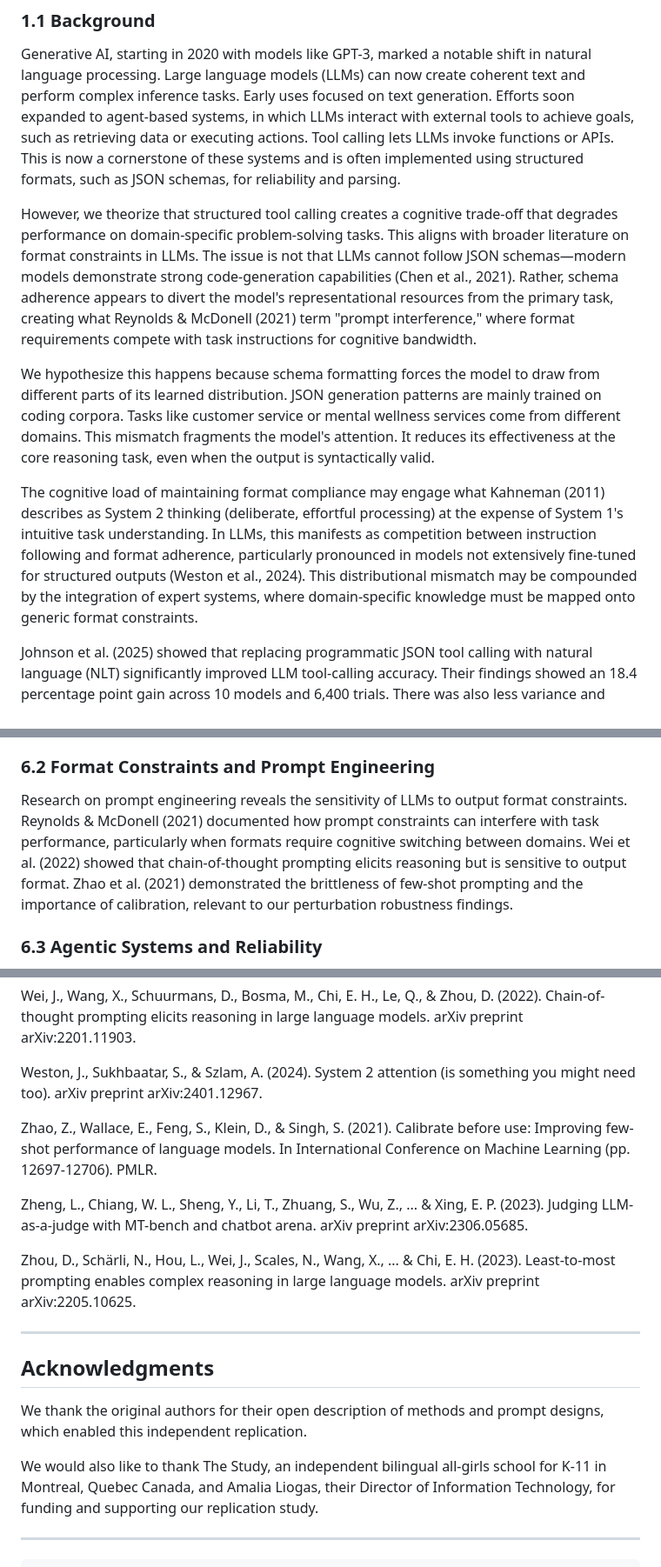
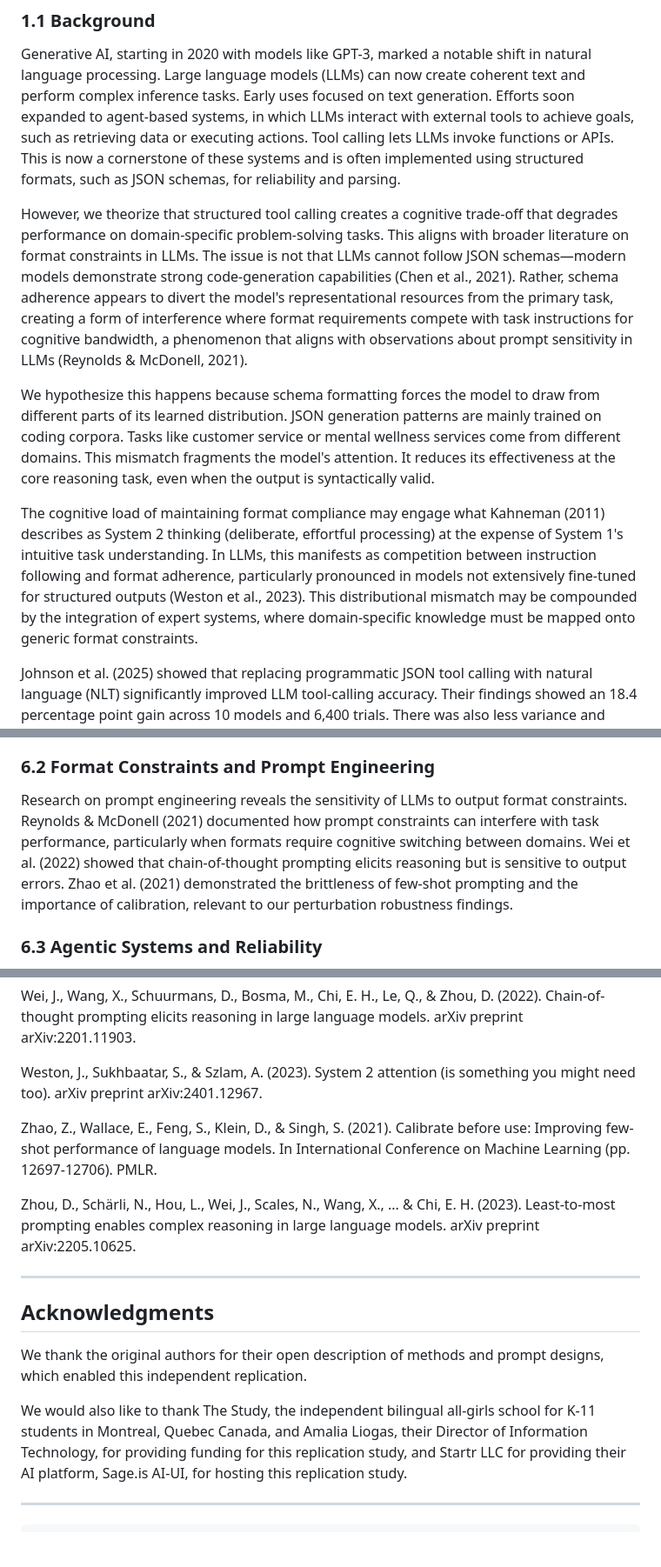
Before and after one commit to Sage-is/NLT-Replication-Study, a Markdown page: REPLICATION_STUDY.md, 3 parts joined by grey strips. Shown at 87% size. Drawn GitHub-style; blank space fills up the shorter version.

Commit message:
check citation and correct acknowledgements

```diff
--- a/REPLICATION_STUDY.md
+++ b/REPLICATION_STUDY.md
@@ -31,11 +31,11 @@ Keywords: Large Language Models, Tool Calling, Function Calling, Agentic Systems
 
 Generative AI, starting in 2020 with models like GPT-3, marked a notable shift in natural language processing. Large language models (LLMs) can now create coherent text and perform complex inference tasks. Early uses focused on text generation. Efforts soon expanded to agent-based systems, in which LLMs interact with external tools to achieve goals, such as retrieving data or executing actions. Tool calling lets LLMs invoke functions or APIs. This is now a cornerstone of these systems and is often implemented using structured formats, such as JSON schemas, for reliability and parsing.
 
-However, we theorize that structured tool calling creates a cognitive trade-off that degrades performance on domain-specific problem-solving tasks. This aligns with broader literature on format constraints in LLMs. The issue is not that LLMs cannot follow JSON schemas—modern models demonstrate strong code-generation capabilities (Chen et al., 2021). Rather, schema adherence appears to divert the model's representational resources from the primary task, creating what Reynolds & McDonell (2021) term "prompt interference," where format requirements compete with task instructions for cognitive bandwidth.
+However, we theorize that structured tool calling creates a cognitive trade-off that degrades performance on domain-specific problem-solving tasks. This aligns with broader literature on format constraints in LLMs. The issue is not that LLMs cannot follow JSON schemas—modern models demonstrate strong code-generation capabilities (Chen et al., 2021). Rather, schema adherence appears to divert the model's representational resources from the primary task, creating a form of interference where format requirements compete with task instructions for cognitive bandwidth, a phenomenon that aligns with observations about prompt sensitivity in LLMs (Reynolds & McDonell, 2021).
 
 We hypothesize this happens because schema formatting forces the model to draw from different parts of its learned distribution. JSON generation patterns are mainly trained on coding corpora. Tasks like customer service or mental wellness services come from different domains. This mismatch fragments the model's attention. It reduces its effectiveness at the core reasoning task, even when the output is syntactically valid.
 
-The cognitive load of maintaining format compliance may engage what Kahneman (2011) describes as System 2 thinking (deliberate, effortful processing) at the expense of System 1's intuitive task understanding. In LLMs, this manifests as competition between instruction following and format adherence, particularly pronounced in models not extensively fine-tuned for structured outputs (Weston et al., 2024). This distributional mismatch may be compounded by the integration of expert systems, where domain-specific knowledge must be mapped onto generic format constraints.
+The cognitive load of maintaining format compliance may engage what Kahneman (2011) describes as System 2 thinking (deliberate, effortful processing) at the expense of System 1's intuitive task understanding. In LLMs, this manifests as competition between instruction following and format adherence, particularly pronounced in models not extensively fine-tuned for structured outputs (Weston et al., 2023). This distributional mismatch may be compounded by the integration of expert systems, where domain-specific knowledge must be mapped onto generic format constraints.
 
 Johnson et al. (2025) showed that replacing programmatic JSON tool calling with natural language (NLT) significantly improved LLM tool-calling accuracy. Their findings showed an 18.4 percentage point gain across 10 models and 6,400 trials. There was also less variance and token savings.
 
@@ -503,7 +503,7 @@ Foundational work on tool use in LLMs establishes the importance of external too
 
 ### 6.2 Format Constraints and Prompt Engineering
 
-Research on prompt engineering reveals the sensitivity of LLMs to output format constraints. Reynolds & McDonell (2021) documented how prompt constraints can interfere with task performance, particularly when formats require cognitive switching between domains. Wei et al. (2022) showed that chain-of-thought prompting elicits reasoning but is sensitive to output format. Zhao et al. (2021) demonstrated the brittleness of few-shot prompting and the importance of calibration, relevant to our perturbation robustness findings.
+Research on prompt engineering reveals the sensitivity of LLMs to output format constraints. Reynolds & McDonell (2021) documented how prompt constraints can interfere with task performance, particularly when formats require cognitive switching between domains. Wei et al. (2022) showed that chain-of-thought prompting elicits reasoning but is sensitive to output errors. Zhao et al. (2021) demonstrated the brittleness of few-shot prompting and the importance of calibration, relevant to our perturbation robustness findings.
 
 ### 6.3 Agentic Systems and Reliability
 
@@ -675,12 +675,11 @@ Wang, L., Ma, C., Feng, X., Zhang, Z., Yang, H., Zhang, J., ... & Wen, J. R. (20
 
 Wei, J., Wang, X., Schuurmans, D., Bosma, M., Chi, E. H., Le, Q., & Zhou, D. (2022). Chain-of-thought prompting elicits reasoning in large language models. arXiv preprint arXiv:2201.11903.
 
-Weston, J., Sukhbaatar, S., & Szlam, A. (2024). System 2 attention (is something you might need too). arXiv preprint arXiv:2401.12967.
+Weston, J., Sukhbaatar, S., & Szlam, A. (2023). System 2 attention (is something you might need too). arXiv preprint arXiv:2401.12967.
 
 Zhao, Z., Wallace, E., Feng, S., Klein, D., & Singh, S. (2021). Calibrate before use: Improving few-shot performance of language models. In International
 Conference on Machine Learning (pp. 12697-12706). PMLR.
 
-Zheng, L., Chiang, W. L., Sheng, Y., Li, T., Zhuang, S., Wu, Z., ... & Xing, E. P. (2023). Judging LLM-as-a-judge with MT-bench and chatbot arena. arXiv preprint arXiv:2306.05685.
 
 Zhou, D., Schärli, N., Hou, L., Wei, J., Scales, N., Wang, X., ... & Chi, E. H. (2023). Least-to-most prompting enables complex reasoning in large language models. arXiv preprint arXiv:2205.10625.
 
@@ -691,7 +690,7 @@ Acknowledgments
 
 We thank the original authors for their open description of methods and prompt designs, which enabled this independent replication.
 
-We would also like to thank The Study, an independent bilingual all-girls school for K-11 in Montreal, Quebec Canada, and Amalia Liogas, their Director of Information Technology, for funding and supporting our replication study.
+We would also like to thank The Study, the independent bilingual all-girls school for K-11 students in Montreal, Quebec Canada, and Amalia Liogas, their Director of Information Technology, for providing funding for this replication study, and Startr LLC for providing their AI platform, Sage.is AI-UI, for hosting this replication study.
 
 * * * * *
 
```
